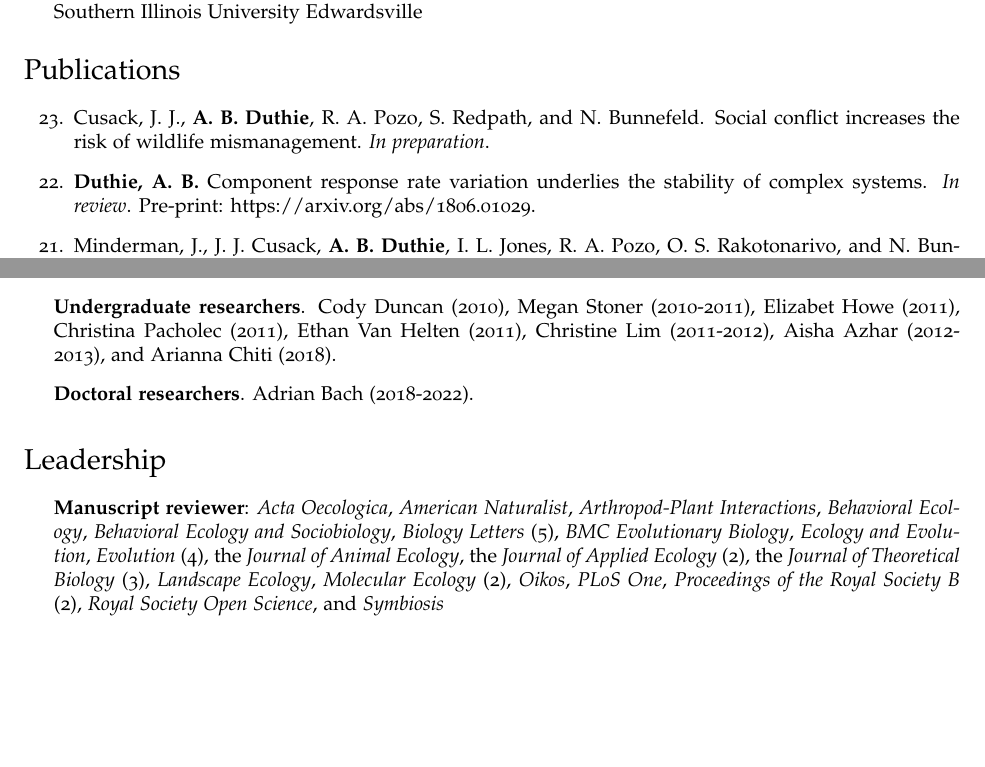
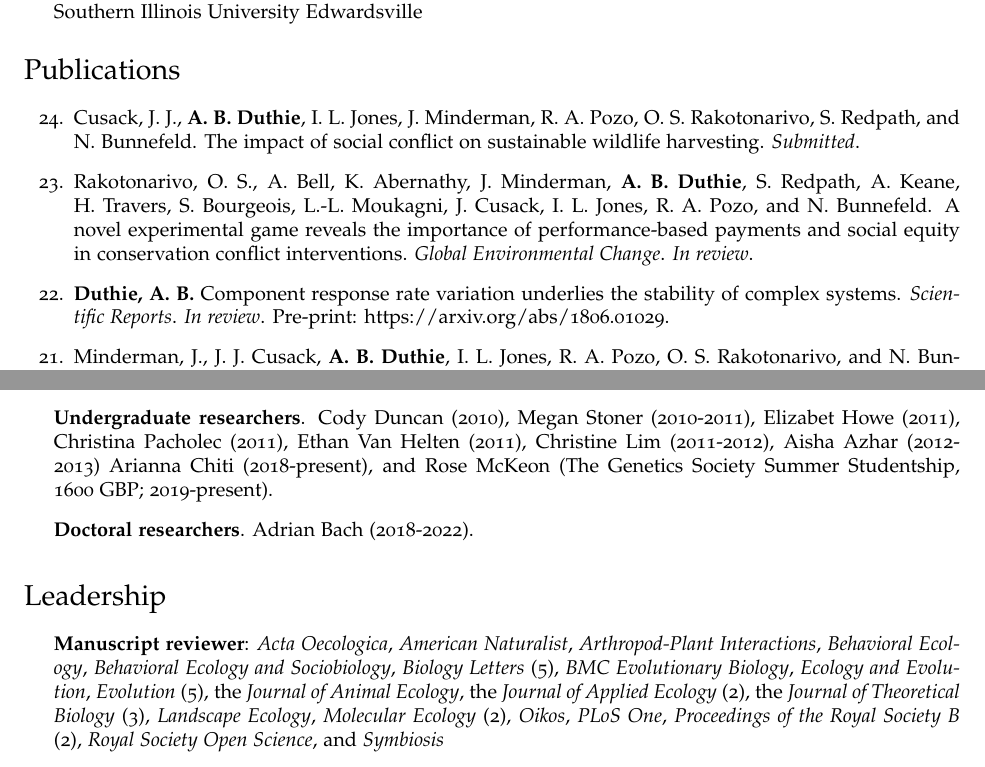
Before and after one commit to bradduthie/bradduthie.github.io, a LaTeX CV (DuthieCV.tex): two parts of pages 1 and 4 of 7, joined at a grey line, cut so that both start at the same text, the shorter picture padded with empty space. Compiled offline with pdfLaTeX.

Commit message:
Review Evolution

```diff
--- a/DuthieCV.tex
+++ b/DuthieCV.tex
@@ -192,8 +192,9 @@ I am an evolutionary ecologist and ecological modeller with broad interests in d
 
 \section*{Publications}
 \begin{etaremune}
-\item Cusack, J. J., {\bf A. B. Duthie}, R. A. Pozo, S. Redpath, and N. Bunnefeld. Social conflict increases the risk of wildlife mismanagement. {\it In preparation}.
-\item {\bf Duthie, A. B.} Component response rate variation underlies the stability of complex systems. {\it In review}. Pre-print: \href{https://arxiv.org/abs/1806.01029}{https://arxiv.org/abs/1806.01029}.
+\item Cusack, J. J., {\bf A. B. Duthie}, I. L. Jones, J. Minderman, R. A. Pozo, O. S. Rakotonarivo, S. Redpath, and N. Bunnefeld. The impact of social conflict on sustainable wildlife harvesting. {\it Submitted}.
+\item Rakotonarivo, O. S., A. Bell, K. Abernathy, J. Minderman, {\bf A. B. Duthie}, S. Redpath, A. Keane, H. Travers, S. Bourgeois, L.-L. Moukagni, J. Cusack, I. L. Jones, R. A. Pozo, and N. Bunnefeld. A novel experimental game reveals the importance of performance-based payments and social equity in conservation conflict interventions. {\it Global Environmental Change}. {\it In review}.
+\item {\bf Duthie, A. B.} Component response rate variation underlies the stability of complex systems. {\it Scientific Reports}. {\it In review}. Pre-print: \href{https://arxiv.org/abs/1806.01029}{https://arxiv.org/abs/1806.01029}.
 \item Minderman, J., J. J. Cusack, {\bf A. B. Duthie}, I. L. Jones, R. A. Pozo, O. S. Rakotonarivo, and N. Bunnefeld. 2019. Decision trees for data publishing may exacerbate conservation conflict. {\it Nature Ecology and Evolution}. 3:318. \href{https://doi.org/10.1038/s41559-019-0804-7}{DOI: 10.1038/s41559-019-0804-7}
 \item {\bf Duthie, A. B.}, J. J. Cusack, J. Minderman, I. L. Jones, E. B. Nilsen, R. A. Pozo, O. S. Rakotonarivo, B. Van Moorter, and N. Bunnefeld. 2018. GMSE: an R package for generalised management strategy evaluation. {\it Methods in Ecology and Evolution}. 9:2396-2401. \href{https://besjournals.onlinelibrary.wiley.com/doi/10.1111/2041-210X.13091}{DOI: 10.1111/2041-210X.13091}
 \item Paine, C. E. T., A. Deasey, and {\bf A. B. Duthie}. 2018. Towards general mechanistic predictions of community dynamics. {\it Functional Ecology}. 32 (7):1681-1692. \href{http://onlinelibrary.wiley.com/doi/10.1111/1365-2435.13096/pdf}{DOI: 10.1111/1365-2435.13096}
@@ -274,13 +275,13 @@ As an educator, I take a learning-centred approach to guide students through cou
 
 \section*{Student Supervision}
 \begin{itemize}
-\item {\bf Undergraduate researchers}. Cody Duncan (2010), Megan Stoner (2010-2011), Elizabet Howe (2011), Christina Pacholec (2011), Ethan Van Helten (2011), Christine Lim (2011-2012), Aisha Azhar (2012-2013), and Arianna Chiti (2018).
+\item {\bf Undergraduate researchers}. Cody Duncan (2010), Megan Stoner (2010-2011), Elizabet Howe (2011), Christina Pacholec (2011), Ethan Van Helten (2011), Christine Lim (2011-2012), Aisha Azhar (2012-2013) Arianna Chiti (2018-present), and Rose McKeon (The Genetics Society Summer Studentship, 1600 GBP; 2019-present).
 \item {\bf Doctoral researchers}. Adrian Bach (2018-2022).
 \end{itemize}
 
 \section*{Leadership}
 \begin{itemize}
-\item {\bf Manuscript reviewer}: {\it Acta Oecologica}, {\it American Naturalist}, {\it Arthropod-Plant Interactions}, {\it Behavioral Ecology}, {\it Behavioral Ecology and Sociobiology}, {\it Biology Letters} (5), {\it BMC Evolutionary Biology}, {\it Ecology and Evolution}, {\it Evolution} (4), the {\it Journal of Animal Ecology}, the {\it Journal of Applied Ecology} (2), the {\it Journal of Theoretical Biology} (3), {\it Landscape Ecology}, {\it Molecular Ecology} (2), {\it Oikos}, {\it PLoS One}, {\it Proceedings of the Royal Society B} (2), {\it Royal Society Open Science}, and {\it Symbiosis}
+\item {\bf Manuscript reviewer}: {\it Acta Oecologica}, {\it American Naturalist}, {\it Arthropod-Plant Interactions}, {\it Behavioral Ecology}, {\it Behavioral Ecology and Sociobiology}, {\it Biology Letters} (5), {\it BMC Evolutionary Biology}, {\it Ecology and Evolution}, {\it Evolution} (5), the {\it Journal of Animal Ecology}, the {\it Journal of Applied Ecology} (2), the {\it Journal of Theoretical Biology} (3), {\it Landscape Ecology}, {\it Molecular Ecology} (2), {\it Oikos}, {\it PLoS One}, {\it Proceedings of the Royal Society B} (2), {\it Royal Society Open Science}, and {\it Symbiosis}
 \item {\bf Grant reviewer}: National Science Foundation (USA), Universit\'{e} Bourgogne -- Franche-Comt\'{e} (UBFC)
 \item {\bf Conference organiser}: Midwest Ecology and Evolution Conference at Iowa State University (2010)
 \item {\bf Workshop organiser}: European Congress of Conservation Biology in Jyv\"{a}skyl\"{a}, Finland (2018)
```
Also changed, not shown: DuthieCV.pdf, DuthieCV.tex (2 more changed lines), 2 other files.
